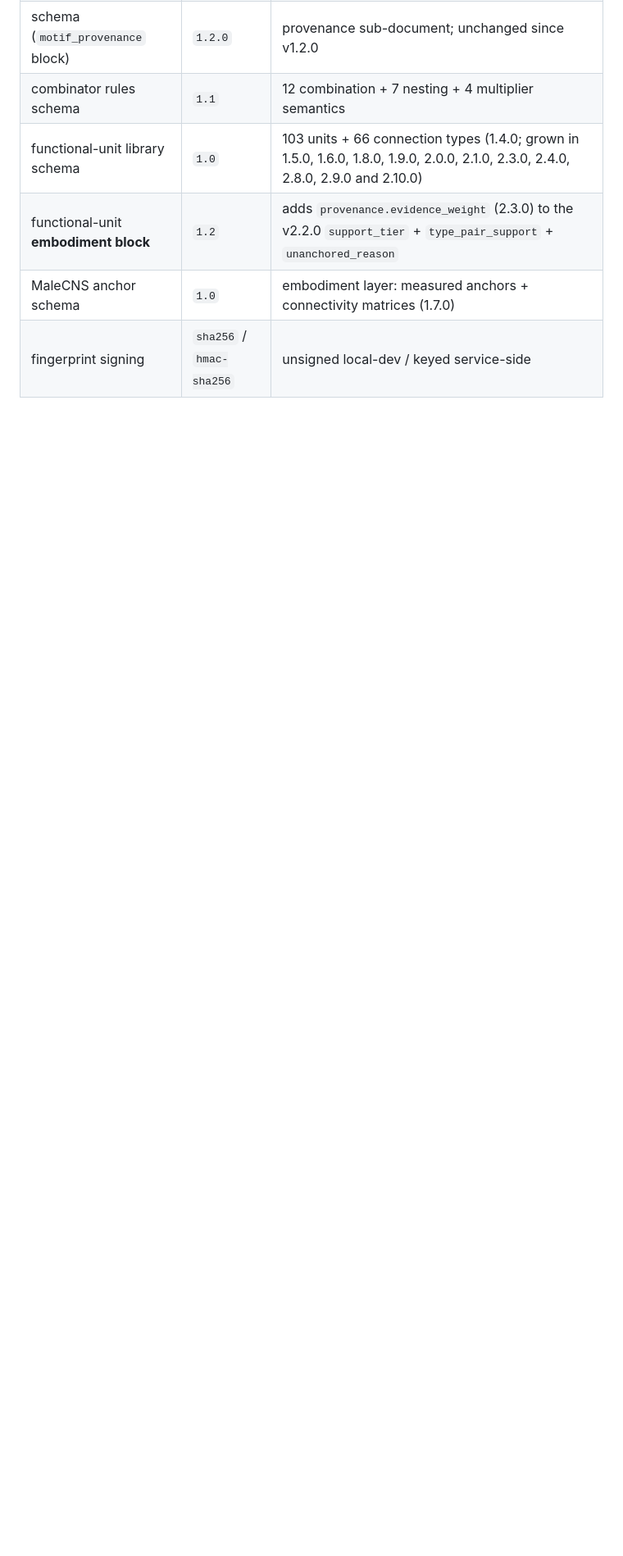
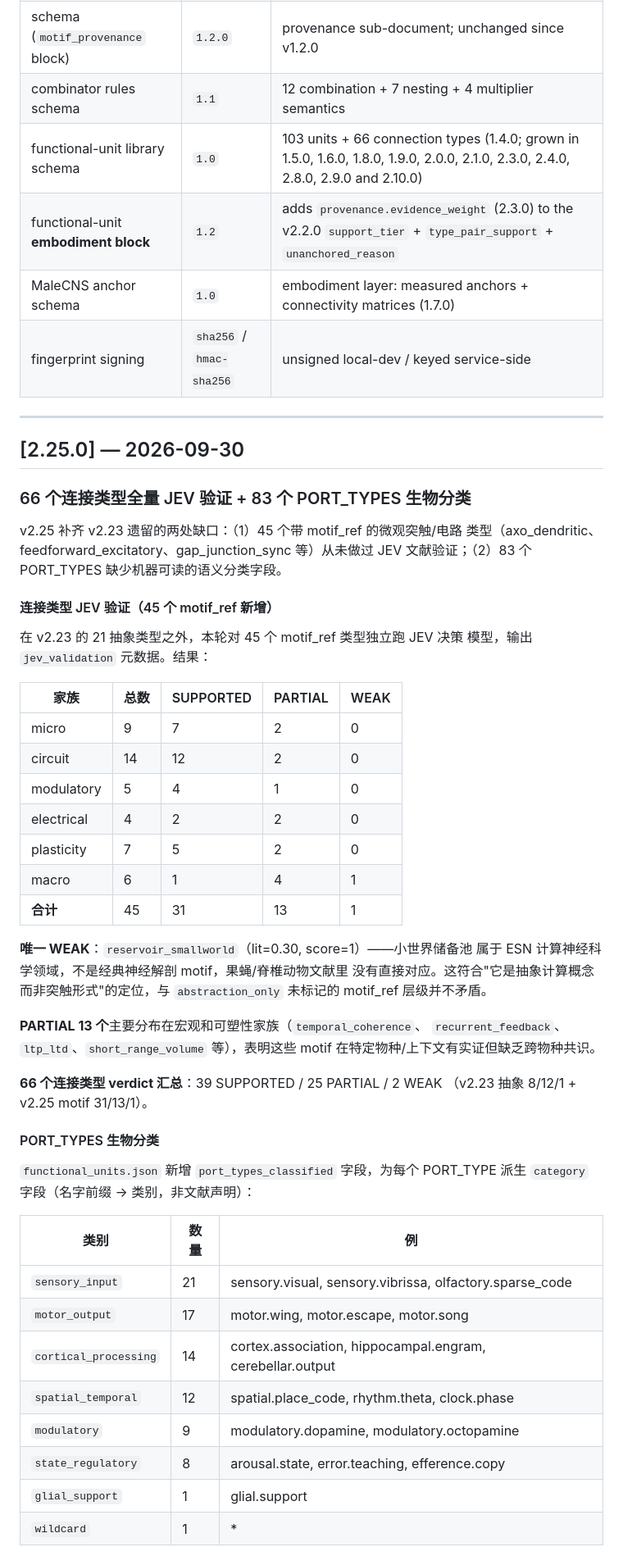
Before and after one commit to lm203688/flybrain-connectome, a Markdown page: CHANGELOG.md, the part around one of its changes. Shown at 82% size. Drawn GitHub-style; blank space fills up the shorter version.

Commit message:
v2.25.0: JEV validation of all 45 motif_ref connection types + port_types_classified (83 port types)

```diff
--- a/CHANGELOG.md
+++ b/CHANGELOG.md
@@ -16,3 +16,57 @@ The **schema version** is versioned separately from the **package version**:
 | functional-unit **embodiment block** | `1.2` | adds `provenance.evidence_weight` (2.3.0) to the v2.2.0 `support_tier` + `type_pair_support` + `unanchored_reason` |
 | MaleCNS anchor schema | `1.0` | embodiment layer: measured anchors + connectivity matrices (1.7.0) |
 | fingerprint signing | `sha256` / `hmac-sha256` | unsigned local-dev / keyed service-side |
+
+---
+
+## [2.25.0] — 2026-09-30
+
+### 66 个连接类型全量 JEV 验证 + 83 个 PORT_TYPES 生物分类
+
+v2.25 补齐 v2.23 遗留的两处缺口：（1）45 个带 motif_ref 的微观突触/电路
+类型（axo_dendritic、feedforward_excitatory、gap_junction_sync 等）从未做过
+JEV 文献验证；（2）83 个 PORT_TYPES 缺少机器可读的语义分类字段。
+
+#### 连接类型 JEV 验证（45 个 motif_ref 新增）
+
+在 v2.23 的 21 抽象类型之外，本轮对 45 个 motif_ref 类型独立跑 JEV 决策
+模型，输出 `jev_validation` 元数据。结果：
+
+| 家族 | 总数 | SUPPORTED | PARTIAL | WEAK |
+|---|---|---|---|---|
+| micro        | 9  | 7  | 2  | 0  |
+| circuit      | 14 | 12 | 2  | 0  |
+| modulatory   | 5  | 4  | 1  | 0  |
+| electrical   | 4  | 2  | 2  | 0  |
+| plasticity   | 7  | 5  | 2  | 0  |
+| macro        | 6  | 1  | 4  | 1  |
+| **合计**     | 45 | 31 | 13 | 1  |
+
+**唯一 WEAK**：`reservoir_smallworld`（lit=0.30, score=1）——小世界储备池
+属于 ESN 计算神经科学领域，不是经典神经解剖 motif，果蝇/脊椎动物文献里
+没有直接对应。这符合"它是抽象计算概念而非突触形式"的定位，与 `abstraction_only`
+未标记的 motif_ref 层级并不矛盾。
+
+**PARTIAL 13 个**主要分布在宏观和可塑性家族（`temporal_coherence`、
+`recurrent_feedback`、`ltp_ltd`、`short_range_volume` 等），表明这些 motif
+在特定物种/上下文有实证但缺乏跨物种共识。
+
+**66 个连接类型 verdict 汇总**：39 SUPPORTED / 25 PARTIAL / 2 WEAK
+（v2.23 抽象 8/12/1 + v2.25 motif 31/13/1）。
+
+#### PORT_TYPES 生物分类
+
+`functional_units.json` 新增 `port_types_classified` 字段，为每个 PORT_TYPE
+派生 `category` 字段（名字前缀 → 类别，非文献声明）：
+
+| 类别 | 数量 | 例 |
+|---|---|---|
+| `sensory_input`        | 21 | sensory.visual, sensory.vibrissa, olfactory.sparse_code |
+| `motor_output`         | 17 | motor.wing, motor.escape, motor.song |
+| `cortical_processing`  | 14 | cortex.association, hippocampal.engram, cerebellar.output |
+| `spatial_temporal`     | 12 | spatial.place_code, rhythm.theta, clock.phase |
+| `modulatory`           |  9 | modulatory.dopamine, modulatory.octopamine |
+| `state_regulatory`     |  8 | arousal.state, error.teaching, efference.copy |
+| `glial_support`        |  1 | glial.support |
+| `wildcard`             |  1 | * |
+
```
Also changed, not shown: other parts of CHANGELOG.md (+28 -1 lines).
